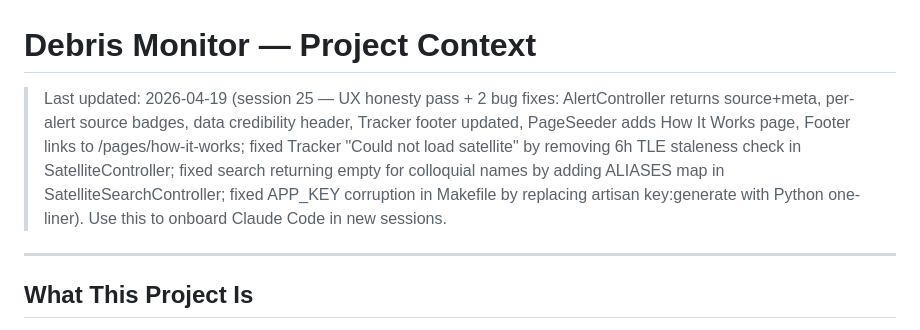
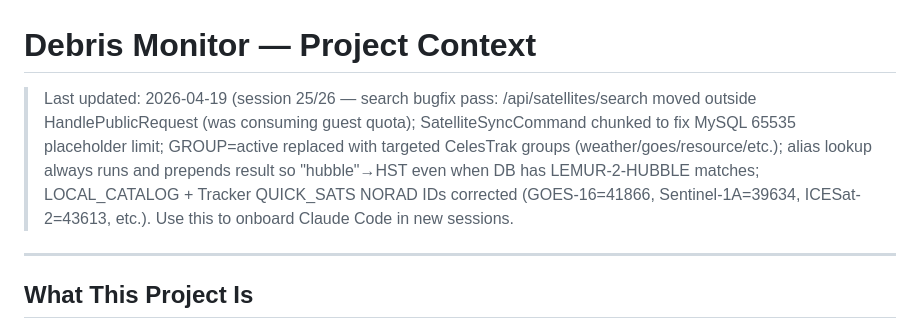
Before and after one commit to ponastadas/debris-monitor, a Markdown page: CLAUDE_CONTEXT.md, the part around the change. Rendered like a GitHub page.

Commit message:
docs: update project context for session 26 search bugfix pass
Co-Authored-By: Claude Sonnet 4.6 <noreply@anthropic.com>

```diff
--- a/CLAUDE_CONTEXT.md
+++ b/CLAUDE_CONTEXT.md
@@ -1,5 +1,5 @@
 # Debris Monitor — Project Context
-> Last updated: 2026-04-19 (session 25 — UX honesty pass + 2 bug fixes: AlertController returns source+meta, per-alert source badges, data credibility header, Tracker footer updated, PageSeeder adds How It Works page, Footer links to /pages/how-it-works; fixed Tracker "Could not load satellite" by removing 6h TLE staleness check in SatelliteController; fixed search returning empty for colloquial names by adding ALIASES map in SatelliteSearchController; fixed APP_KEY corruption in Makefile by replacing artisan key:generate with Python one-liner). Use this to onboard Claude Code in new sessions.
+> Last updated: 2026-04-19 (session 25/26 — search bugfix pass: /api/satellites/search moved outside HandlePublicRequest (was consuming guest quota); SatelliteSyncCommand chunked to fix MySQL 65535 placeholder limit; GROUP=active replaced with targeted CelesTrak groups (weather/goes/resource/etc.); alias lookup always runs and prepends result so "hubble"→HST even when DB has LEMUR-2-HUBBLE matches; LOCAL_CATALOG + Tracker QUICK_SATS NORAD IDs corrected (GOES-16=41866, Sentinel-1A=39634, ICESat-2=43613, etc.). Use this to onboard Claude Code in new sessions.
 
 ---
 
```
